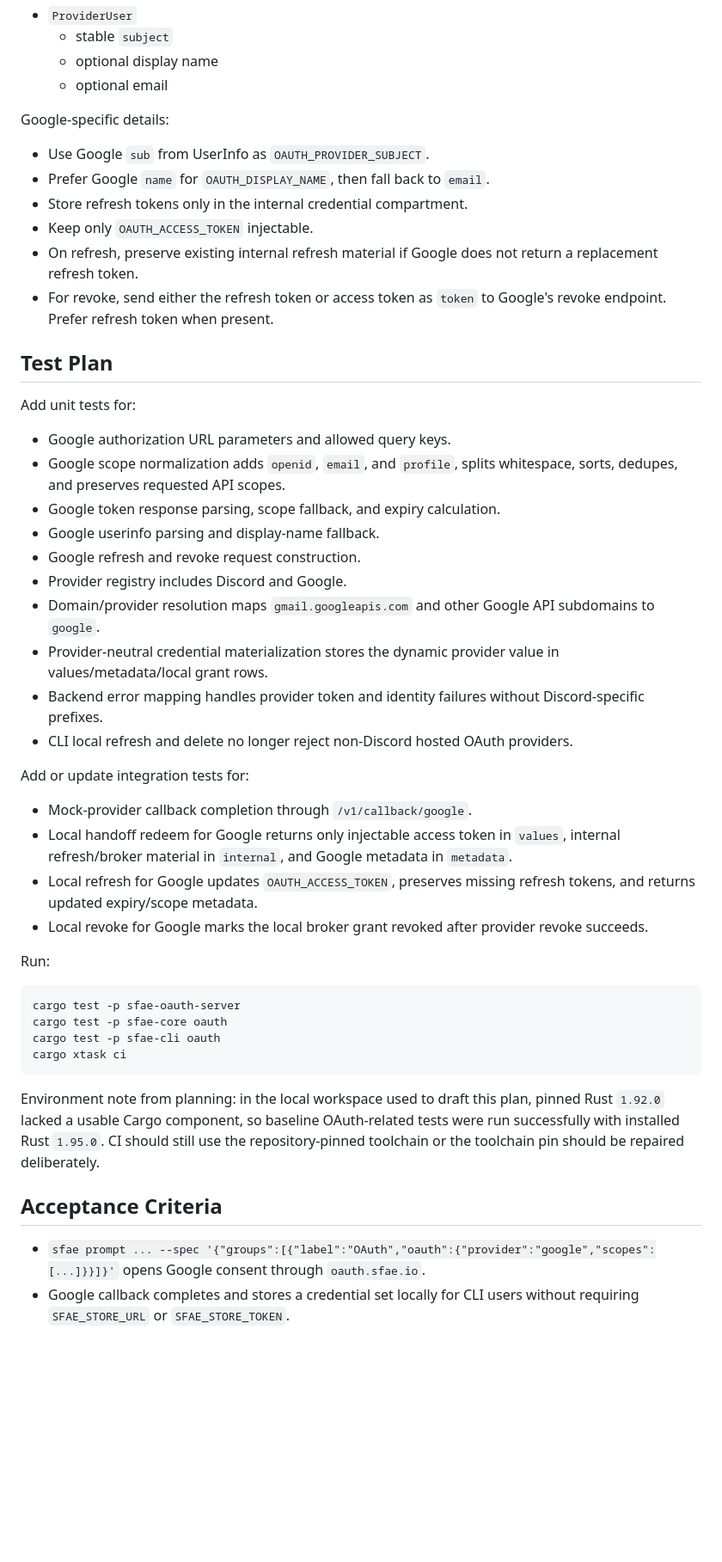
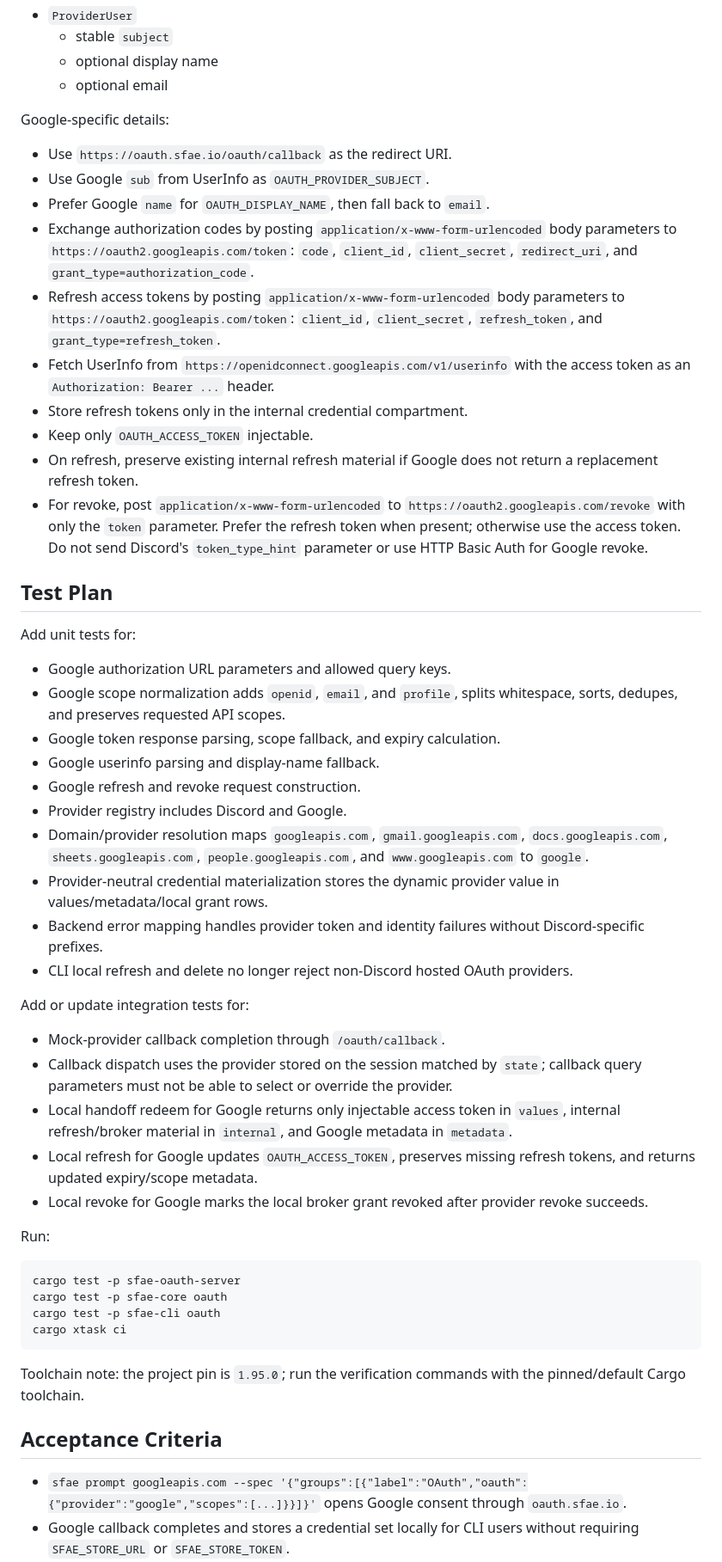
Before and after one commit to fundamental-research-labs/sfae, a Markdown page: plans/015-google-oauth-support.md, the part around one of its changes. Shown at 86% size. GitHub-like rendering; blank space fills up the shorter version.

Commit message:
docs: refine Google OAuth plan

````diff
--- a/plans/015-google-oauth-support.md
+++ b/plans/015-google-oauth-support.md
@@ -119,12 +137,16 @@ Use provider-neutral structs for the rest of the broker flow:
 
 Google-specific details:
 
+- Use `https://oauth.sfae.io/oauth/callback` as the redirect URI.
 - Use Google `sub` from UserInfo as `OAUTH_PROVIDER_SUBJECT`.
 - Prefer Google `name` for `OAUTH_DISPLAY_NAME`, then fall back to `email`.
+- Exchange authorization codes by posting `application/x-www-form-urlencoded` body parameters to `https://oauth2.googleapis.com/token`: `code`, `client_id`, `client_secret`, `redirect_uri`, and `grant_type=authorization_code`.
+- Refresh access tokens by posting `application/x-www-form-urlencoded` body parameters to `https://oauth2.googleapis.com/token`: `client_id`, `client_secret`, `refresh_token`, and `grant_type=refresh_token`.
+- Fetch UserInfo from `https://openidconnect.googleapis.com/v1/userinfo` with the access token as an `Authorization: Bearer ...` header.
 - Store refresh tokens only in the internal credential compartment.
 - Keep only `OAUTH_ACCESS_TOKEN` injectable.
 - On refresh, preserve existing internal refresh material if Google does not return a replacement refresh token.
-- For revoke, send either the refresh token or access token as `token` to Google's revoke endpoint. Prefer refresh token when present.
+- For revoke, post `application/x-www-form-urlencoded` to `https://oauth2.googleapis.com/revoke` with only the `token` parameter. Prefer the refresh token when present; otherwise use the access token. Do not send Discord's `token_type_hint` parameter or use HTTP Basic Auth for Google revoke.
 
 ## Test Plan
 
@@ -136,14 +158,15 @@ Add unit tests for:
 - Google userinfo parsing and display-name fallback.
 - Google refresh and revoke request construction.
 - Provider registry includes Discord and Google.
-- Domain/provider resolution maps `gmail.googleapis.com` and other Google API subdomains to `google`.
+- Domain/provider resolution maps `googleapis.com`, `gmail.googleapis.com`, `docs.googleapis.com`, `sheets.googleapis.com`, `people.googleapis.com`, and `www.googleapis.com` to `google`.
 - Provider-neutral credential materialization stores the dynamic provider value in values/metadata/local grant rows.
 - Backend error mapping handles provider token and identity failures without Discord-specific prefixes.
 - CLI local refresh and delete no longer reject non-Discord hosted OAuth providers.
 
 Add or update integration tests for:
 
-- Mock-provider callback completion through `/v1/callback/google`.
+- Mock-provider callback completion through `/oauth/callback`.
+- Callback dispatch uses the provider stored on the session matched by `state`; callback query parameters must not be able to select or override the provider.
 - Local handoff redeem for Google returns only injectable access token in `values`, internal refresh/broker material in `internal`, and Google metadata in `metadata`.
 - Local refresh for Google updates `OAUTH_ACCESS_TOKEN`, preserves missing refresh tokens, and returns updated expiry/scope metadata.
 - Local revoke for Google marks the local broker grant revoked after provider revoke succeeds.
@@ -157,9 +180,9 @@ cargo test -p sfae-cli oauth
 cargo xtask ci
 ```
 
-Environment note from planning: in the local workspace used to draft this plan, pinned Rust `1.92.0` lacked a usable Cargo component, so baseline OAuth-related tests were run successfully with installed Rust `1.95.0`. CI should still use the repository-pinned toolchain or the toolchain pin should be repaired deliberately.
+Toolchain note: the project pin is `1.95.0`; run the verification commands with the pinned/default Cargo toolchain.
 
 ## Acceptance Criteria
 
-- `sfae prompt ... --spec '{"groups":[{"label":"OAuth","oauth":{"provider":"google","scopes":[...]}}]}'` opens Google consent through `oauth.sfae.io`.
+- `sfae prompt googleapis.com --spec '{"groups":[{"label":"OAuth","oauth":{"provider":"google","scopes":[...]}}]}'` opens Google consent through `oauth.sfae.io`.
 - Google callback completes and stores a credential set locally for CLI users without requiring `SFAE_STORE_URL` or `SFAE_STORE_TOKEN`.
````
Also changed, not shown: other parts of plans/015-google-oauth-support.md (+26 -7 lines).
